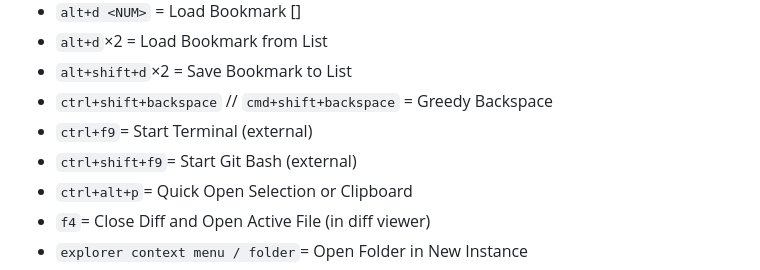
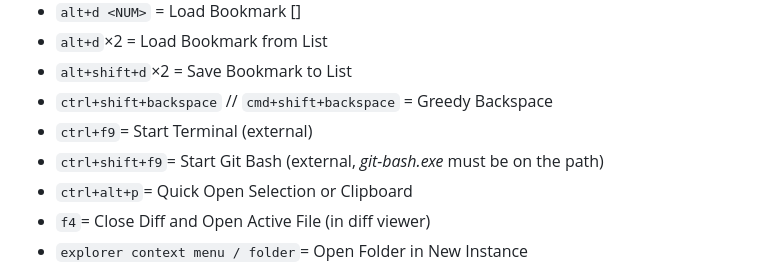
Before and after one commit to szku01/zanza-vscode, a Markdown page: README.md, the part around the change. Rendered like a GitHub page.

```diff
--- a/README.md
+++ b/README.md
@@ -68,7 +68,7 @@ Shortcuts are set for Windows only (so far) - or at least they are tested there.
 - `alt+shift+d`×2 = Save Bookmark to List
 - `ctrl+shift+backspace` // `cmd+shift+backspace` = Greedy Backspace
 - `ctrl+f9`= Start Terminal (external)
-- `ctrl+shift+f9`= Start Git Bash (external)
+- `ctrl+shift+f9`= Start Git Bash (external, _git-bash.exe_ must be on the path)
 - `ctrl+alt+p`= Quick Open Selection or Clipboard
 - `f4`= Close Diff and Open Active File (in diff viewer)
 - `explorer context menu / folder`= Open Folder in New Instance
```
